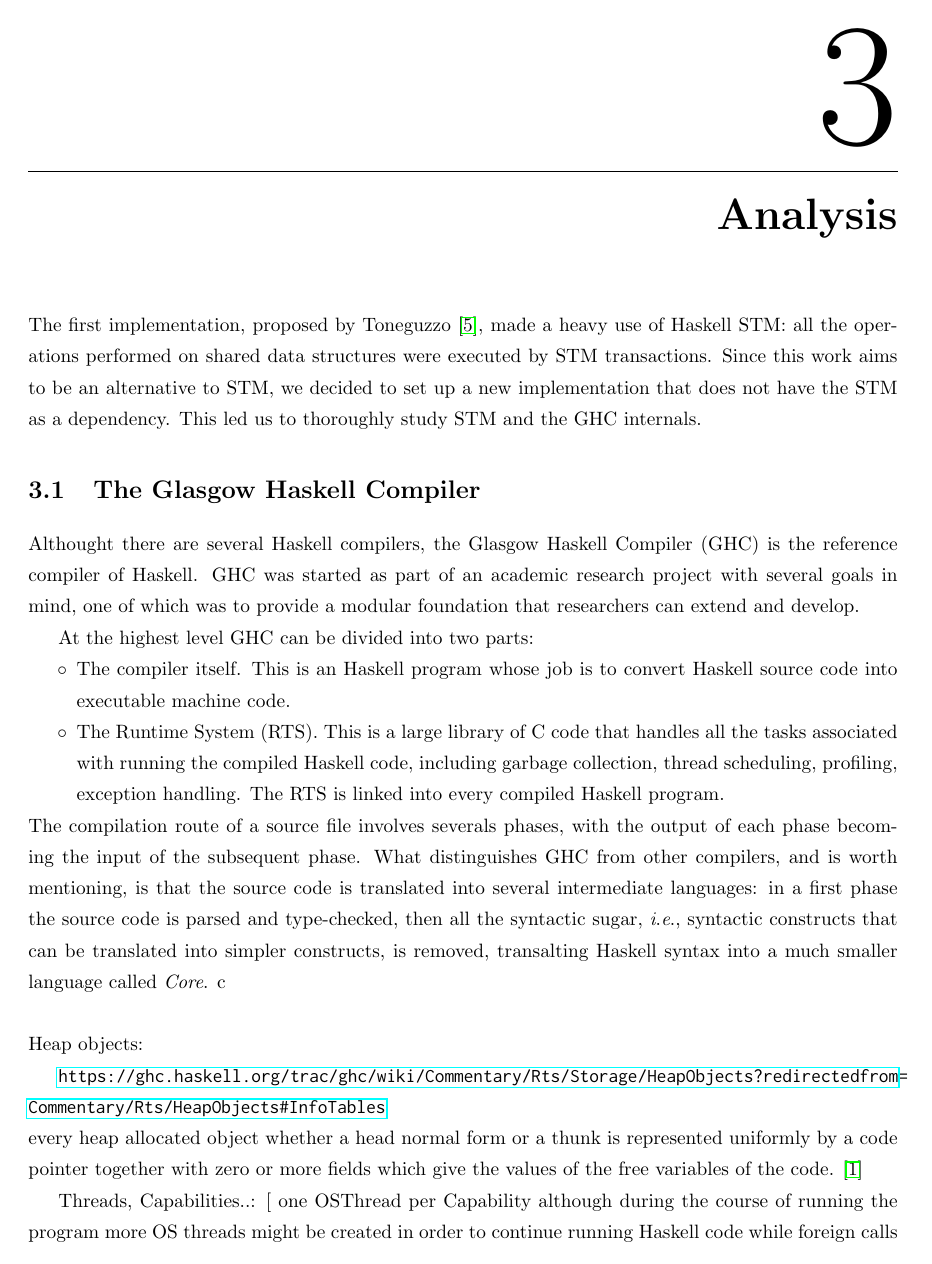
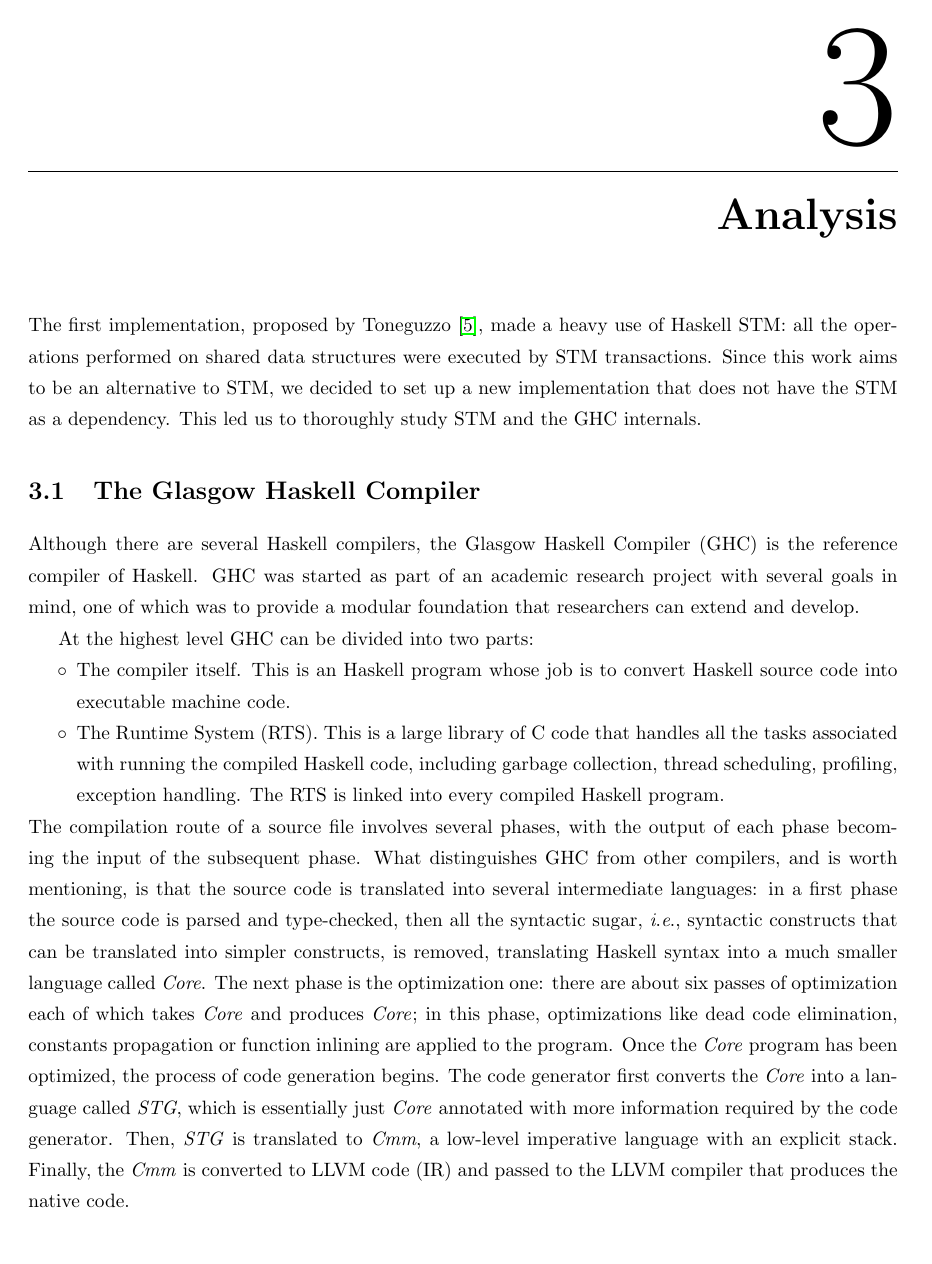
Before and after one commit to xpicox/Tesi, LaTeX slides (thesis.tex, which reads analysis.tex): page 23 of 27. Compiled offline with pdfLaTeX.

Commit message:
GHC introduction

```diff
--- a/analysis.tex
+++ b/analysis.tex
@@ -6,15 +6,15 @@ The first implementation, proposed by \citet{Toneguzzo}, made a heavy use of Has
 
 
 \section{The Glasgow Haskell Compiler}
-Althought there are several Haskell compilers, the Glasgow Haskell Compiler (GHC) is the reference compiler of Haskell. GHC was started as part of an academic research project with several goals in mind, one of which was to provide a modular foundation that researchers can extend and develop.
+Although there are several Haskell compilers, the Glasgow Haskell Compiler (GHC) is the reference compiler of Haskell. GHC was started as part of an academic research project with several goals in mind, one of which was to provide a modular foundation that researchers can extend and develop.
 
 At the highest level GHC can be divided into two parts:
 \begin{itemize}
  \item The compiler itself. This is an Haskell program whose job is to convert Haskell source code into executable machine code.
  \item The Runtime System (RTS). This is a large library of C code that handles all the tasks associated with running the compiled Haskell code, including garbage collection, thread scheduling, profiling, exception handling. The RTS is linked into every compiled Haskell program.
  \end{itemize}
-The compilation route of a source file involves severals phases, with the output of each phase becoming the input of the subsequent phase. What distinguishes GHC from other compilers, and is worth mentioning, is that the source code is translated into several intermediate languages: in a first phase the source code is parsed and type-checked, then all the syntactic sugar, \ie syntactic constructs that can be translated into simpler constructs, is removed, transalting Haskell syntax into a much smaller language called \emph{Core}.
-c\newline\newline
+The compilation route of a source file involves several phases, with the output of each phase becoming the input of the subsequent phase. What distinguishes GHC from other compilers, and is worth mentioning, is that the source code is translated into several intermediate languages: in a first phase the source code is parsed and type-checked, then all the syntactic sugar, \ie syntactic constructs that can be translated into simpler constructs, is removed, translating Haskell syntax into a much smaller language called \emph{Core}. The next phase is the optimization one: there are about six passes of optimization each of which takes \emph{Core} and produces \emph{Core}; in this phase, optimizations like dead code elimination, constants propagation or function inlining are applied to the program. Once the \emph{Core} program has been optimized, the process of code generation begins. The code generator first converts the \emph{Core} into a language called \emph{STG}, which is essentially just \emph{Core} annotated with more information required by the code generator. Then, \emph{STG} is translated to \emph{Cmm}, a low-level imperative language with an explicit stack. Finally, the \emph{Cmm} is converted to LLVM code (IR) and passed to the LLVM compiler that produces the native code.\newline\newline
+
 Heap objects:
 
 \url{https://ghc.haskell.org/trac/ghc/wiki/Commentary/Rts/Storage/HeapObjects?redirectedfrom=Commentary/Rts/HeapObjects#InfoTables}
```
